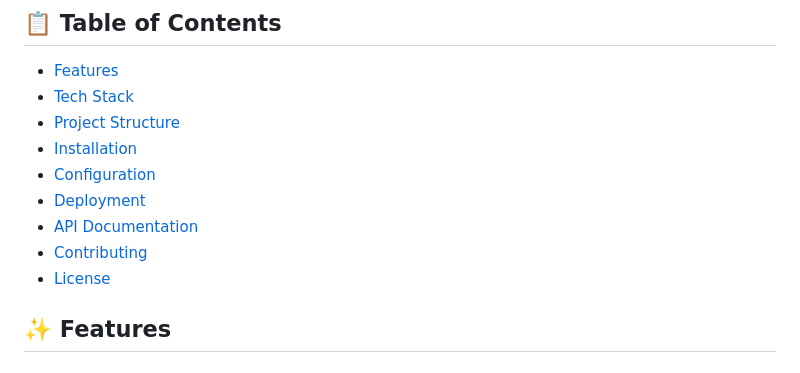
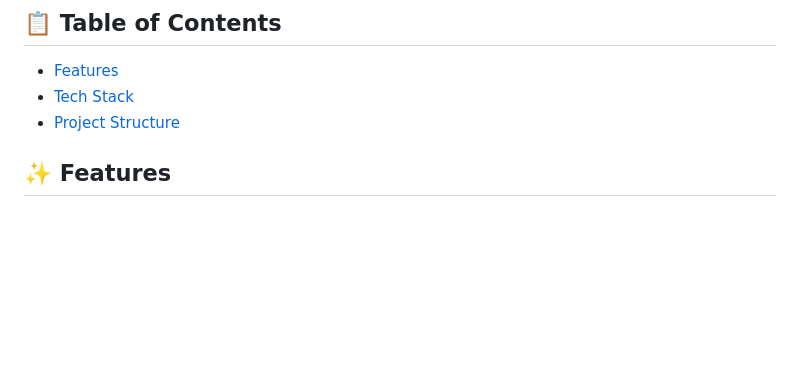
Before and after one commit to ryanwangucsb/CC_web, a Markdown page: README.md, the part around the change. GitHub-like rendering; blank space fills up the shorter version.

```diff
--- a/README.md
+++ b/README.md
@@ -13,12 +13,6 @@ A modern, full-stack e-commerce website for C&C Farm, featuring locally grown pr
 - [Features](#-features)
 - [Tech Stack](#-tech-stack)
 - [Project Structure](#-project-structure)
-- [Installation](#-installation)
-- [Configuration](#-configuration)
-- [Deployment](#-deployment)
-- [API Documentation](#-api-documentation)
-- [Contributing](#-contributing)
-- [License](#-license)
 
 ## ✨ Features
 
```
